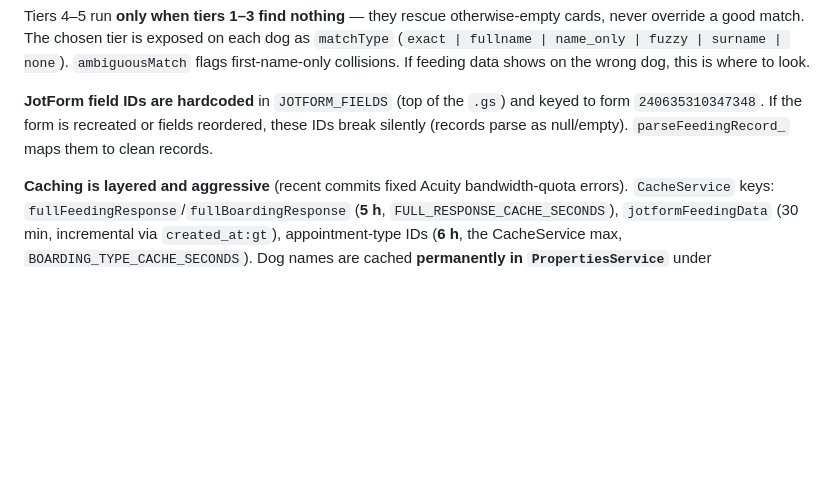
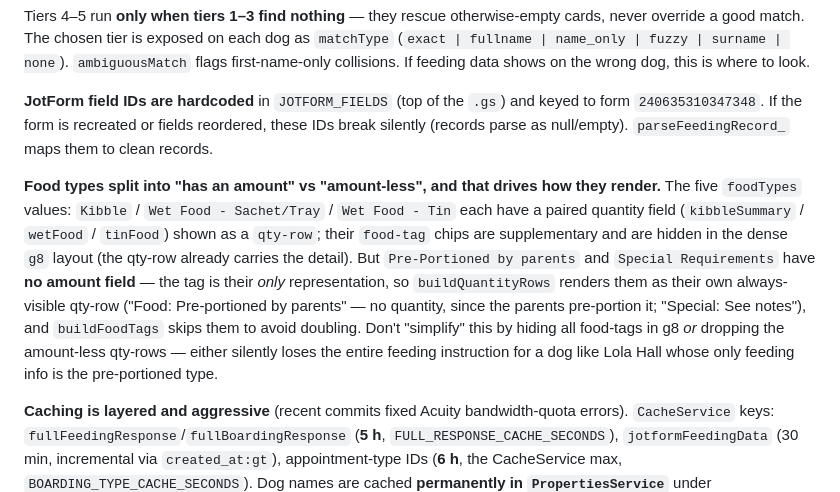
Before and after one commit to Fairytails123/fooddata, a Markdown page: CLAUDE.md, the part around the change. Drawn GitHub-style; blank space fills up the shorter version.

Commit message:
docs: document amount-less food-type rendering in CLAUDE.md
Record that Pre-Portioned/Special food types have no amount field and so are
rendered as their own qty-row (not a g8-hidden tag), so a future editor doesn't
re-break Lola-Hall-style cards by hiding all food-tags or dropping those rows.

Co-Authored-By: Claude Opus 4.8 (1M context) <noreply@anthropic.com>

```diff
--- a/CLAUDE.md
+++ b/CLAUDE.md
@@ -40,6 +40,8 @@ Tiers 4–5 run **only when tiers 1–3 find nothing** — they rescue otherwise
 
 **JotForm field IDs are hardcoded** in `JOTFORM_FIELDS` (top of the `.gs`) and keyed to form `240635310347348`. If the form is recreated or fields reordered, these IDs break silently (records parse as null/empty). `parseFeedingRecord_` maps them to clean records.
 
+**Food types split into "has an amount" vs "amount-less", and that drives how they render.** The five `foodTypes` values: `Kibble` / `Wet Food - Sachet/Tray` / `Wet Food - Tin` each have a paired quantity field (`kibbleSummary` / `wetFood` / `tinFood`) shown as a `qty-row`; their `food-tag` chips are supplementary and are hidden in the dense `g8` layout (the qty-row already carries the detail). But `Pre-Portioned by parents` and `Special Requirements` have **no amount field** — the tag is their *only* representation, so `buildQuantityRows` renders them as their own always-visible qty-row ("Food: Pre-portioned by parents" — no quantity, since the parents pre-portion it; "Special: See notes"), and `buildFoodTags` skips them to avoid doubling. Don't "simplify" this by hiding all food-tags in g8 *or* dropping the amount-less qty-rows — either silently loses the entire feeding instruction for a dog like Lola Hall whose only feeding info is the pre-portioned type.
+
 **Caching is layered and aggressive** (recent commits fixed Acuity bandwidth-quota errors). `CacheService` keys: `fullFeedingResponse`/`fullBoardingResponse` (**5 h**, `FULL_RESPONSE_CACHE_SECONDS`), `jotformFeedingData` (30 min, incremental via `created_at:gt`), appointment-type IDs (**6 h**, the CacheService max, `BOARDING_TYPE_CACHE_SECONDS`). Dog names are cached **permanently in `PropertiesService`** under `acuityDogNameCache` (`DOG_NAME_PROPERTY_KEY`) — an appointment ID's dog name never changes, so each appointment's detail is fetched exactly *once, ever* (this was the core fix for "Bandwidth quota exceeded"). Acuity appointment *details* (for dog names) are fetched in batches of 5 with 2 s sleeps to stay under rate limits. When debugging "stale data", account for these TTLs — changes can take up to 5 h to surface.
 
 **Stale-data fallback.** On a successful run, `getBoardingData()` / `getFeedingBoardData()` mirror their last *clean* response into `PropertiesService` (`lastGoodBoardingResponse`, `lastGoodFeedingResponse`). If Acuity later throttles, the catch blocks serve that copy with `error` set to "Showing last known data — upstream error: …" while keeping `stays`/`dogs` populated. So **`error` can be non-null while the board still renders real dogs** — don't treat a set `error` as an empty board.
```
